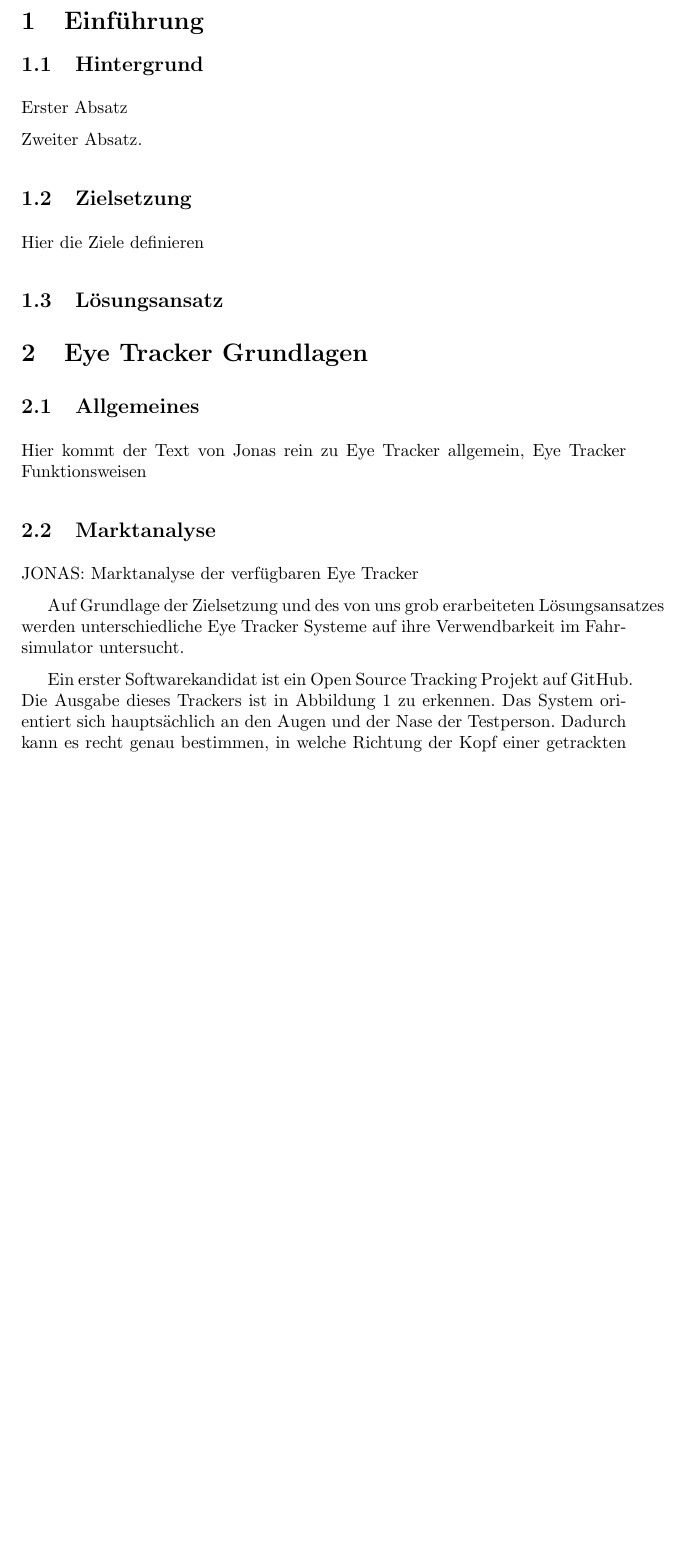
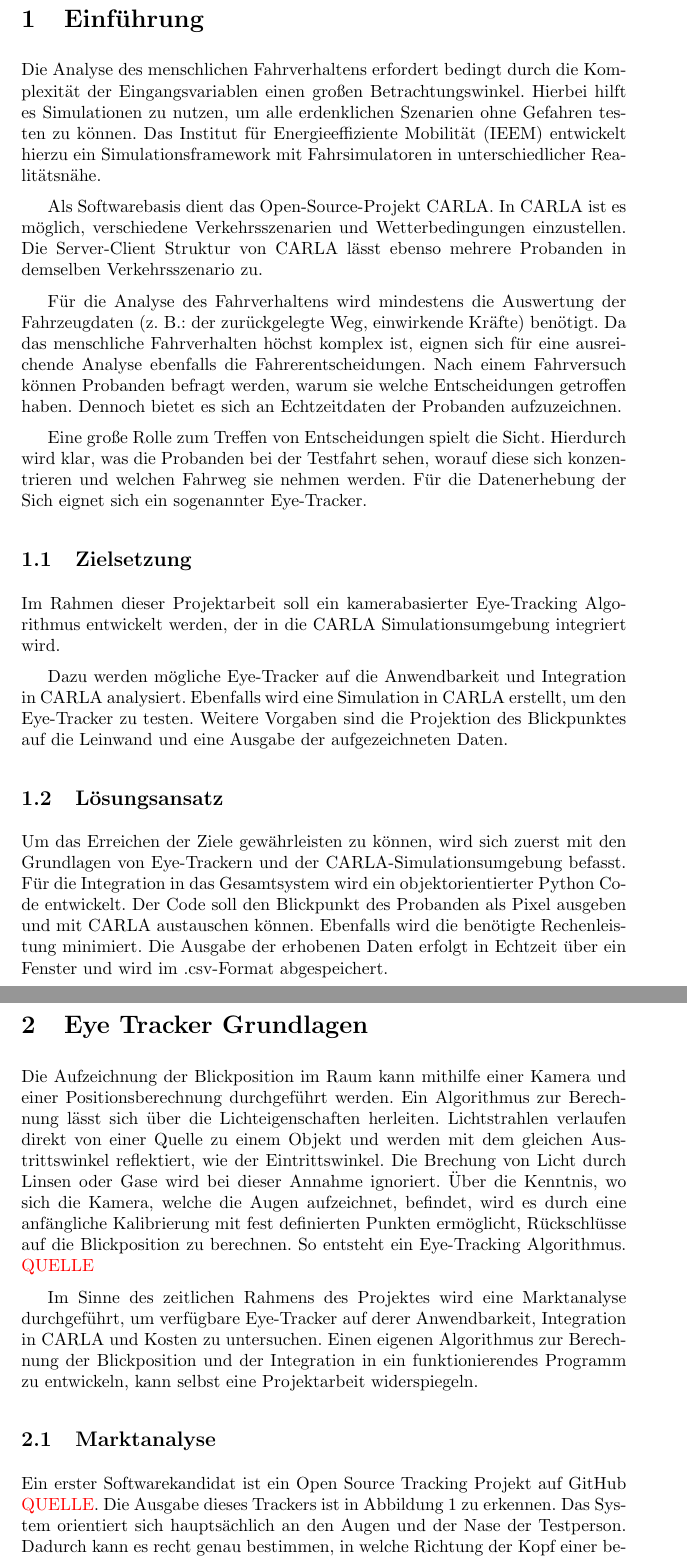
Before and after one commit to lennich21/Git-Versionskontrolle-ab-Version-4.5, a LaTeX document (Projektarbeit.tex): part of page 3 of 33 before the commit and two parts of pages 3 and 4 of 34 after it, the two joined at a grey line, cut so that both start at the same text, the shorter picture padded with empty space. Compiled offline with pdfLaTeX.

Commit message:
Text erweitert

```diff
--- a/Projektarbeit.tex
+++ b/Projektarbeit.tex
@@ -52,10 +52,10 @@
 
 
 
-\title{Implementieren eines Eye-Tracking Systems in den Fahrsimulator der Hochschule}
+\title{Implementierung eines Eye-Tracking Systems in den Fahrsimulator der Hochschule Karlsruhe}
 
 \author{\Large Projektarbeit \\ \\ Jonas Verleger, Lenard Haas}
-\date{März 2025}
+\date{... April 2025}
 
 \newacronym{api}{API}{Application Programming Interface}
 
@@ -76,32 +76,38 @@
 
 
 \section{Einführung}
+\setlength{\parskip}{6pt plus 2pt minus 1pt}
 
-\subsection{Hintergrund}
+Die Analyse des menschlichen Fahrverhaltens erfordert bedingt durch die Komplexität der Eingangsvariablen einen großen Betrachtungswinkel. Hierbei hilft es Simulationen zu nutzen, um alle erdenklichen Szenarien ohne Gefahren testen zu können. Das Institut für Energieeffiziente Mobilität (IEEM) entwickelt hierzu ein Simulationsframework mit Fahrsimulatoren in unterschiedlicher Realitätsnähe.
 
-\setlength{\parskip}{6pt plus 2pt minus 1pt}
-Erster Absatz \par
+Als Softwarebasis dient das Open-Source-Projekt CARLA. In CARLA ist es möglich, verschiedene Verkehrsszenarien und Wetterbedingungen einzustellen. Die Server-Client Struktur von CARLA lässt ebenso mehrere Probanden in demselben Verkehrsszenario zu.
 
-\noindent Zweiter Absatz.\par
+Für die Analyse des Fahrverhaltens wird mindestens die Auswertung der Fahrzeugdaten (z. B.: der zurückgelegte Weg, einwirkende Kräfte) benötigt. Da das menschliche Fahrverhalten höchst komplex ist, eignen sich für eine ausreichende Analyse ebenfalls die Fahrerentscheidungen. Nach einem Fahrversuch können Probanden befragt werden, warum sie welche Entscheidungen getroffen haben. Dennoch bietet es sich an Echtzeitdaten der Probanden aufzuzeichnen.
+
+Eine große Rolle zum Treffen von Entscheidungen spielt die Sicht. Hierdurch wird klar, was die Probanden bei der Testfahrt sehen, worauf diese sich konzentrieren und welchen Fahrweg sie nehmen werden. Für die Datenerhebung der Sich eignet sich ein sogenannter Eye-Tracker.
 
 \subsection{Zielsetzung}
 
-Hier die Ziele definieren
+Im Rahmen dieser Projektarbeit soll ein kamerabasierter Eye-Tracking Algorithmus entwickelt werden, der in die CARLA Simulationsumgebung integriert wird.
+
+Dazu werden mögliche Eye-Tracker auf die Anwendbarkeit und Integration in CARLA analysiert. Ebenfalls wird eine Simulation in CARLA erstellt, um den Eye-Tracker zu testen. Weitere Vorgaben sind die Projektion des Blickpunktes auf die Leinwand und eine Ausgabe der aufgezeichneten Daten.
 
 \subsection{Lösungsansatz}
 
+Um das Erreichen der Ziele gewährleisten zu können, wird sich zuerst mit den Grundlagen von Eye-Trackern und der CARLA-Simulationsumgebung befasst. Für die Integration in das Gesamtsystem wird ein objektorientierter Python Code entwickelt. Der Code soll den Blickpunkt des Probanden als Pixel ausgeben und mit CARLA austauschen können. Ebenfalls wird die benötigte Rechenleistung minimiert. Die Ausgabe der erhobenen Daten erfolgt in Echtzeit über ein Fenster und wird im .csv-Format abgespeichert.
+
 \section{Eye Tracker Grundlagen}
 
-\subsection{Allgemeines}
-Hier kommt der Text von Jonas rein zu Eye Tracker allgemein, Eye Tracker Funktionsweisen
+Die Aufzeichnung der Blickposition im Raum kann mithilfe einer Kamera und einer Positionsberechnung durchgeführt werden. Ein Algorithmus zur Berechnung lässt sich über die Lichteigenschaften herleiten. Lichtstrahlen verlaufen direkt von einer Quelle zu einem Objekt und werden mit dem gleichen Austrittswinkel reflektiert, wie der Eintrittswinkel. Die Brechung von Licht durch Linsen oder Gase wird bei dieser Annahme ignoriert. Über die Kenntnis, wo sich die Kamera, welche die Augen aufzeichnet, befindet, wird es durch eine anfängliche Kalibrierung mit fest definierten Punkten ermöglicht, Rückschlüsse auf die Blickposition zu berechnen. So entsteht ein Eye-Tracking Algorithmus. \textcolor{red}{QUELLE}
+
+Im Sinne des zeitlichen Rahmens des Projektes wird eine Marktanalyse durchgeführt, um verfügbare Eye-Tracker auf derer Anwendbarkeit, Integration in CARLA und Kosten zu untersuchen. Einen eigenen Algorithmus zur Berechnung der Blickposition und der Integration in ein funktionierendes Programm zu entwickeln, kann selbst eine Projektarbeit widerspiegeln.
 
 \subsection{Marktanalyse}
-JONAS: Marktanalyse der verfügbaren Eye Tracker
 
+Ein erster Softwarekandidat ist ein Open Source Tracking Projekt auf GitHub \textcolor{red}{QUELLE}. Die Ausgabe dieses Trackers ist in Abbildung \ref{fig:old_tracker_face_gaze_webcam} zu erkennen. Das System orientiert sich hauptsächlich an den Augen und der Nase der Testperson. Dadurch kann es recht genau bestimmen, in welche Richtung der Kopf einer betrachteten Person geneigt ist. Zudem kann die Software das Blinzeln der Augen erkennen. Hierdurch kann theoretisch eine Analyse durchgeführt werden, welche die Reaktionszeit mit einem Blinzeln in Relation setzt. In diesem Projekt fällt ein solcher Betrachtungswinkel weg.
 
-Auf Grundlage der Zielsetzung und des von uns grob erarbeiteten Lösungsansatzes werden unterschiedliche Eye Tracker Systeme auf ihre Verwendbarkeit im Fahrsimulator untersucht.
+Die Software schätzt nicht die Blickposition der Testperson auf dem Bildschirm, sondern gibt nur an, in welcher Lage sich der Kopf befindet. Diese Daten könnten aber als Grundlage dienen für eine Weiterentwicklung. Da allerdings nur die Ausrichtung des Gesichts und nicht der Pupillen in die Ausgabe einfließt, erwarten wir keine besonders genauen Ergebnisse durch diese Herangehensweise.
 
-Ein erster Softwarekandidat ist ein Open Source Tracking Projekt auf GitHub. Die Ausgabe dieses Trackers ist in Abbildung \ref{fig:old_tracker_face_gaze_webcam} zu erkennen. Das System orientiert sich hauptsächlich an den Augen und der Nase der Testperson. Dadurch kann es recht genau bestimmen, in welche Richtung der Kopf einer getrackten Person geneigt ist. Zudem kann die Software das Blinzeln der Augen erkennen. Das kann in verschiedenen Anwendungsszenarien Sinn machen, für uns ist die Funktion nicht relevant. Die Software schätzt nicht die Blickposition der Testperson auf dem Bildschirm, sondern gibt nur an, in welcher Lage sich der Kopf befindet. Diese Daten könnten aber als Grundlage dienen für eine Weiterentwicklung. Da allerdings nur die Ausrichtung des Gesichts und nicht der Pupillen in die Ausgabe einfließt, erwarten wir keine besonders genauen Ergebnisse durch diese Herangehensweise.
 \begin{figure}[h!]
 \begin{center}
 \includegraphics[scale=0.4]{old_tracker_face_gaze_webcam}
```
Also changed, not shown: Projektarbeit.tex (21 more changed lines), 1 other file.
